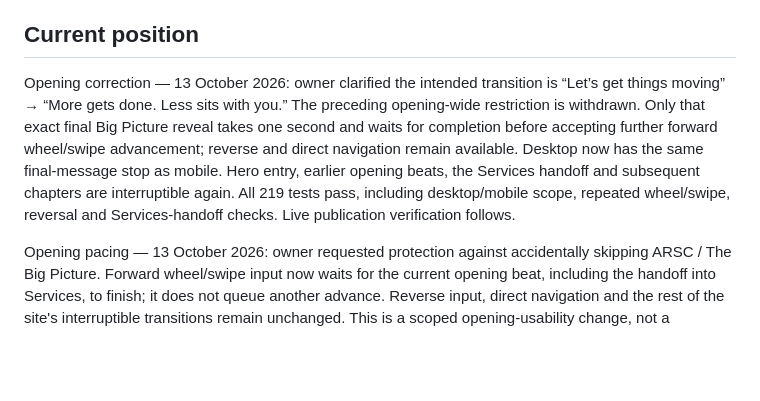
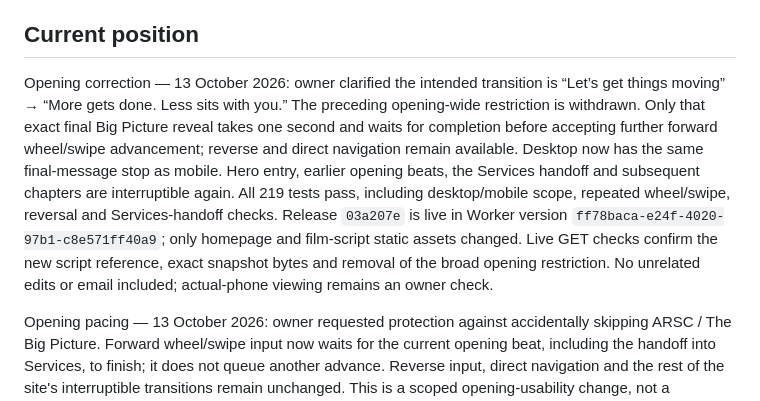
Before and after one commit to tokipaulo19/arsc-website, a Markdown page: docs/website-improvement-plan.md, the part around the change. Rendered like a GitHub page; blank space fills up the shorter version.

Commit message:
Record corrected Big Picture transition release

```diff
--- a/docs/website-improvement-plan.md
+++ b/docs/website-improvement-plan.md
@@ -8,7 +8,7 @@ Keep the cinematic experience and ARSC identity, while making the services easie
 
 ## Current position
 
-Opening correction — 13 October 2026: owner clarified the intended transition is “Let’s get things moving” → “More gets done. Less sits with you.” The preceding opening-wide restriction is withdrawn. Only that exact final Big Picture reveal takes one second and waits for completion before accepting further forward wheel/swipe advancement; reverse and direct navigation remain available. Desktop now has the same final-message stop as mobile. Hero entry, earlier opening beats, the Services handoff and subsequent chapters are interruptible again. All 219 tests pass, including desktop/mobile scope, repeated wheel/swipe, reversal and Services-handoff checks. Live publication verification follows.
+Opening correction — 13 October 2026: owner clarified the intended transition is “Let’s get things moving” → “More gets done. Less sits with you.” The preceding opening-wide restriction is withdrawn. Only that exact final Big Picture reveal takes one second and waits for completion before accepting further forward wheel/swipe advancement; reverse and direct navigation remain available. Desktop now has the same final-message stop as mobile. Hero entry, earlier opening beats, the Services handoff and subsequent chapters are interruptible again. All 219 tests pass, including desktop/mobile scope, repeated wheel/swipe, reversal and Services-handoff checks. Release `03a207e` is live in Worker version `ff78baca-e24f-4020-97b1-c8e571ff40a9`; only homepage and film-script static assets changed. Live GET checks confirm the new script reference, exact snapshot bytes and removal of the broad opening restriction. No unrelated edits or email included; actual-phone viewing remains an owner check.
 
 Opening pacing — 13 October 2026: owner requested protection against accidentally skipping ARSC / The Big Picture. Forward wheel/swipe input now waits for the current opening beat, including the handoff into Services, to finish; it does not queue another advance. Reverse input, direct navigation and the rest of the site's interruptible transitions remain unchanged. This is a scoped opening-usability change, not a resumption of deferred mobile-lag work. Desktop/mobile gesture regressions cover repeated wheel and touch input, completion, reversal and the Services handoff. All 219 tests and the deployment dry run pass. Release `b1e3eb3` is live in Worker version `1bb72e04-fbeb-4b0d-88a3-b73eb17745b7`, deployed from an isolated committed snapshot after the Git push did not update the live assets. The live homepage references the new script and its bytes match that snapshot; representative service, work-story, website-concept and enquiry-config GET checks return 200. Unrelated local quality-record edits were excluded and no email was sent. Physical-phone confirmation remains with the owner.
 
```
